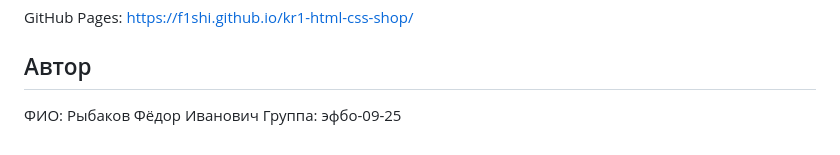
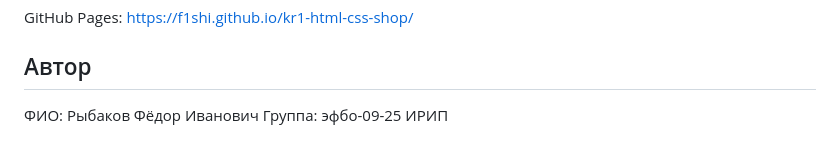
Before and after one commit to f1shi/kr1-html-css-shop, a Markdown page: README.md, the part around the change. GitHub-like rendering.

```diff
--- a/README.md
+++ b/README.md
@@ -74,3 +74,4 @@ GitHub Pages: https://f1shi.github.io/kr1-html-css-shop/
 
 ФИО: Рыбаков Фёдор Иванович
 Группа: эфбо-09-25
+ИРИП
```
